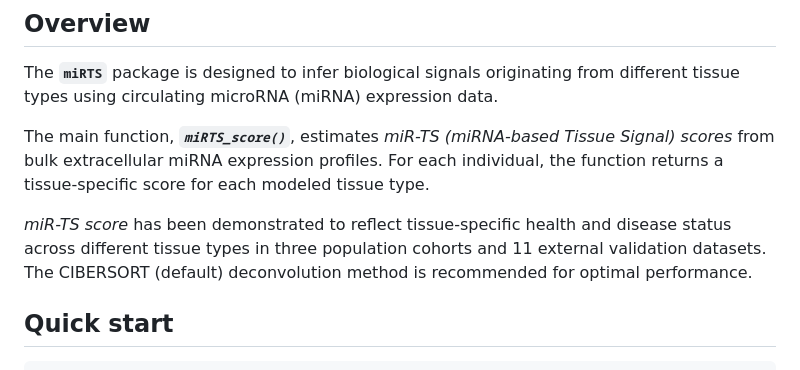
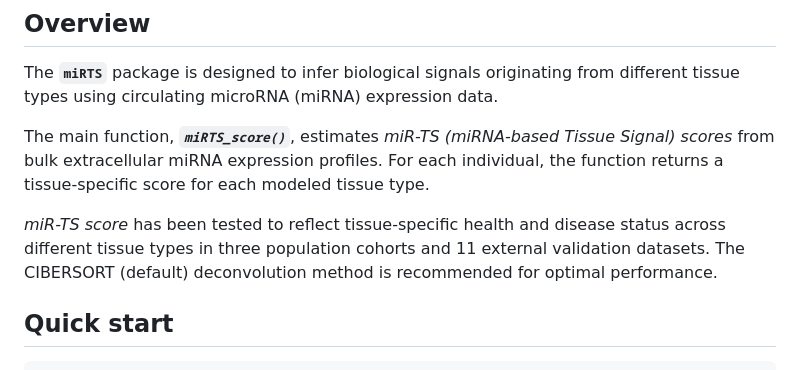
Before and after one commit to li-wending/miRTS, a Markdown page: README.md, the part around the change. Drawn GitHub-style.

````diff
--- a/README.md
+++ b/README.md
@@ -5,7 +5,7 @@ The **`miRTS`** package is designed to infer biological signals originating from
 
 The main function, ***`miRTS_score()`***, estimates *miR-TS (miRNA-based Tissue Signal) scores* from bulk extracellular miRNA expression profiles. For each individual, the function returns a tissue-specific score for each modeled tissue type.
 
-*miR-TS score* has been demonstrated to reflect tissue-specific health and disease status across different tissue types in three population cohorts and 11 external validation datasets. The CIBERSORT (default) deconvolution method is recommended for optimal performance.
+*miR-TS score* has been tested to reflect tissue-specific health and disease status across different tissue types in three population cohorts and 11 external validation datasets. The CIBERSORT (default) deconvolution method is recommended for optimal performance.
 
 ## Quick start
 ```{r setup}
````
